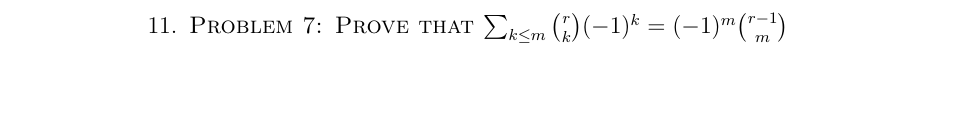
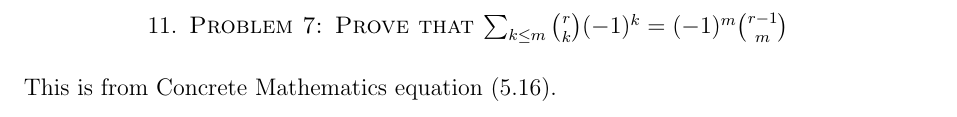
Before and after one commit to kolosovpetro/concrete-mathematics-binomial-coefficients, a LaTeX paper (src/ConcreteMathematicsComments.tex, which reads src/sections/10_problem_7_concrete_mathematics_5_16.tex): part of page 21 of 22, cut so that both start at the same text, the shorter picture padded with empty space. Compiled offline with pdfLaTeX.

Commit message:
add new problem

```diff
--- a/src/sections/10_problem_7_concrete_mathematics_5_16.tex
+++ b/src/sections/10_problem_7_concrete_mathematics_5_16.tex
@@ -1,6 +1,7 @@
 \section{Problem 7: Prove that $\sum_{k\leq m} \binom{r}{k} (-1)^k = (-1)^m \binom{r-1}{m}$}
 \label{sec:problem-7}
 
+This is from Concrete Mathematics equation (5.16).
 
 
 
```
Also changed, not shown: out/ConcreteMathematicsComments.pdf.
